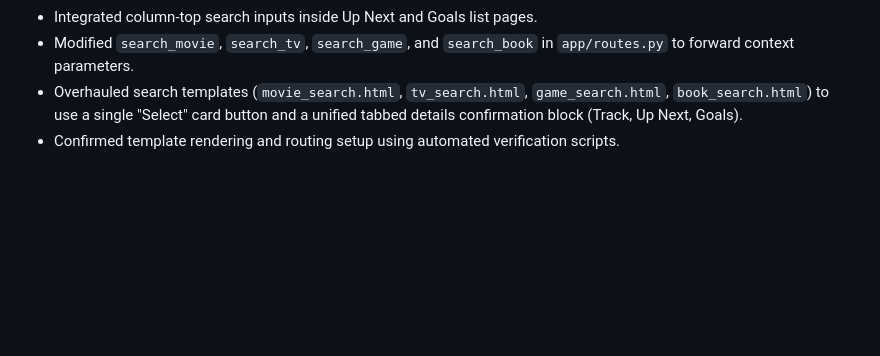
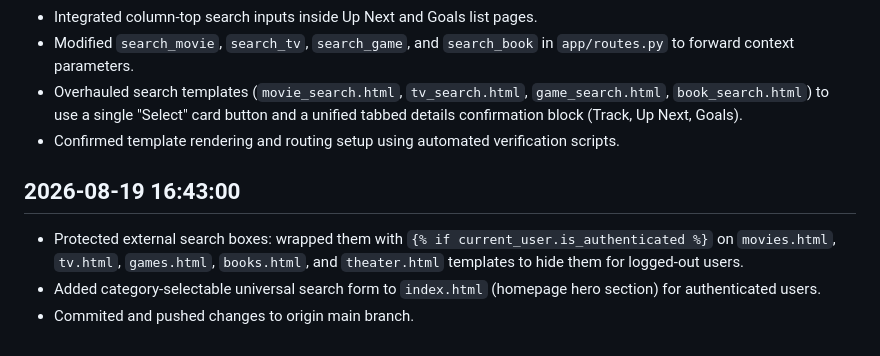
Before and after one commit to agoergen/media-tracker, a Markdown page: TASK_HISTORY.md, the part around the change. Rendered like a GitHub page; blank space fills up the shorter version.

Commit message:
Update TASK_HISTORY.md with index search changes

```diff
--- a/TASK_HISTORY.md
+++ b/TASK_HISTORY.md
@@ -46,3 +46,8 @@
 - Modified `search_movie`, `search_tv`, `search_game`, and `search_book` in `app/routes.py` to forward context parameters.
 - Overhauled search templates (`movie_search.html`, `tv_search.html`, `game_search.html`, `book_search.html`) to use a single "Select" card button and a unified tabbed details confirmation block (Track, Up Next, Goals).
 - Confirmed template rendering and routing setup using automated verification scripts.
+
+## 2026-08-19 16:43:00
+- Protected external search boxes: wrapped them with `{% if current_user.is_authenticated %}` on `movies.html`, `tv.html`, `games.html`, `books.html`, and `theater.html` templates to hide them for logged-out users.
+- Added category-selectable universal search form to `index.html` (homepage hero section) for authenticated users.
+- Commited and pushed changes to origin main branch.
```
